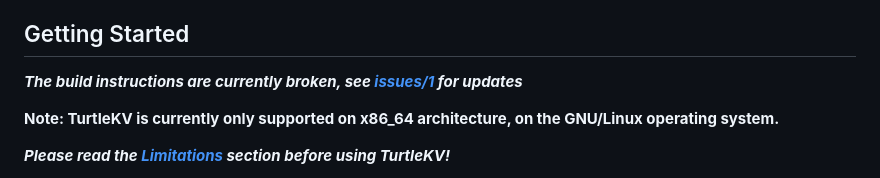
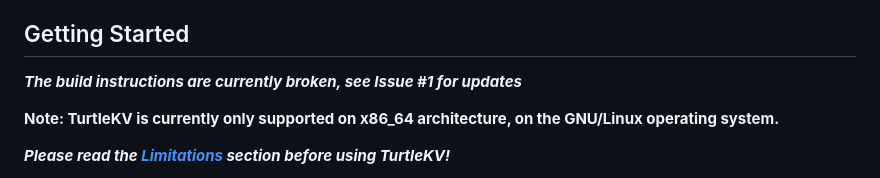
Before and after one commit to mathworks/turtle_kv, a Markdown page: README.md, the part around the change. Drawn GitHub-style.

Commit message:
(try again) fix issue link

```diff
--- a/README.md
+++ b/README.md
@@ -44,7 +44,7 @@ System (LLFS)](https://github.com/mathworks/llfs/) library.
 
 ## Getting Started
 
-***The build instructions are currently broken, see [issues/1](issues/1) for updates***
+***The build instructions are currently broken, see Issue #1 for updates***
 
 **Note: TurtleKV is currently only supported on x86_64 architecture, on the GNU/Linux operating system.**
 
```
